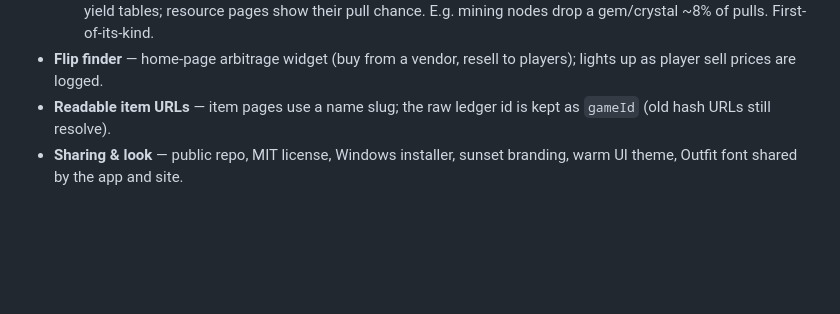
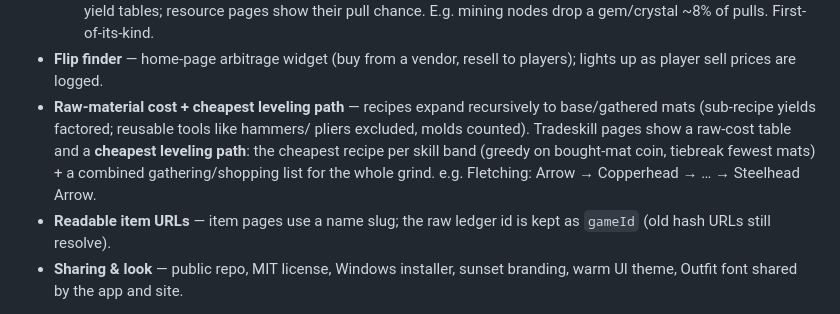
Before and after one commit to Boisteroux/mnm-tools, a Markdown page: ROADMAP.md, the part around the change. Drawn GitHub-style; blank space fills up the shorter version.

Commit message:
Roadmap: mark raw-material cost + cheapest leveling path shipped
Co-Authored-By: Claude Opus 4.8 <noreply@anthropic.com>

```diff
--- a/ROADMAP.md
+++ b/ROADMAP.md
@@ -64,6 +64,12 @@ your phone: edit this file on github.com (pencil icon → commit), or open an Is
   chance. E.g. mining nodes drop a gem/crystal ~8% of pulls. First-of-its-kind.
 - **Flip finder** — home-page arbitrage widget (buy from a vendor, resell to
   players); lights up as player sell prices are logged.
+- **Raw-material cost + cheapest leveling path** — recipes expand recursively to
+  base/gathered mats (sub-recipe yields factored; reusable tools like hammers/
+  pliers excluded, molds counted). Tradeskill pages show a raw-cost table and a
+  **cheapest leveling path**: the cheapest recipe per skill band (greedy on
+  bought-mat coin, tiebreak fewest mats) + a combined gathering/shopping list for
+  the whole grind. e.g. Fletching: Arrow → Copperhead → … → Steelhead Arrow.
 - **Readable item URLs** — item pages use a name slug; the raw ledger id is kept
   as `gameId` (old hash URLs still resolve).
 - **Sharing & look** — public repo, MIT license, Windows installer, sunset branding,
```
